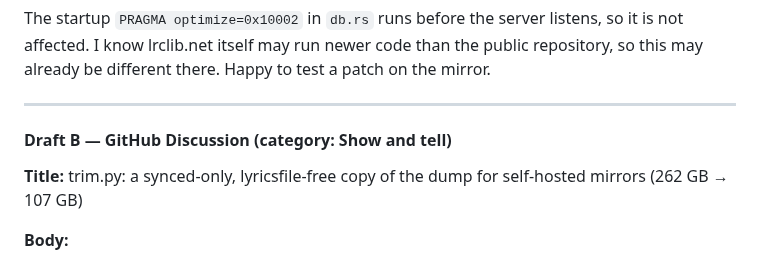
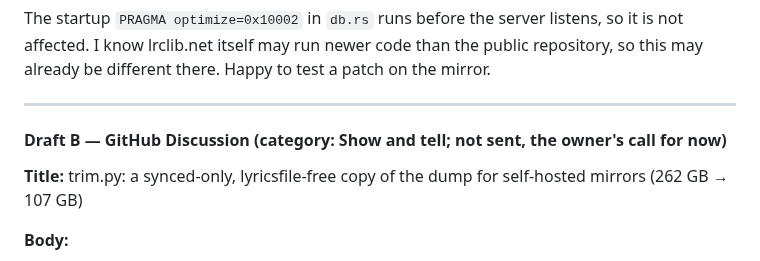
Before and after one commit to csermet/kashi, a Markdown page: docs/research/lyricfix-lrclib-availability-2026-10.md, the part around the change. GitHub-like rendering.

Commit message:
docs(research): LyricFix upstream note B kept as a draft

```diff
--- a/docs/research/lyricfix-lrclib-availability-2026-10.md
+++ b/docs/research/lyricfix-lrclib-availability-2026-10.md
@@ -579,7 +579,7 @@ already be different there. Happy to test a patch on the mirror.
 
 ---
 
-#### Draft B — GitHub Discussion (category: Show and tell)
+#### Draft B — GitHub Discussion (category: Show and tell; not sent, the owner's call for now)
 
 **Title:** trim.py: a synced-only, lyricsfile-free copy of the dump for self-hosted mirrors (262 GB → 107 GB)
 
```
